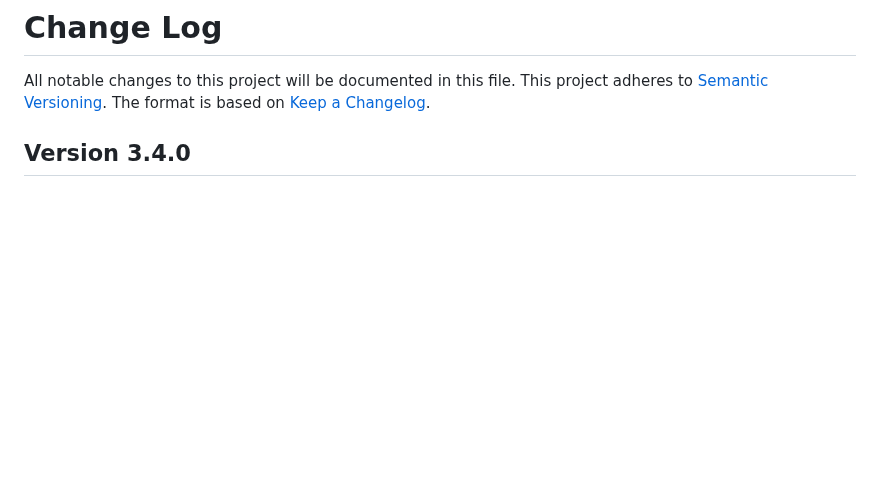
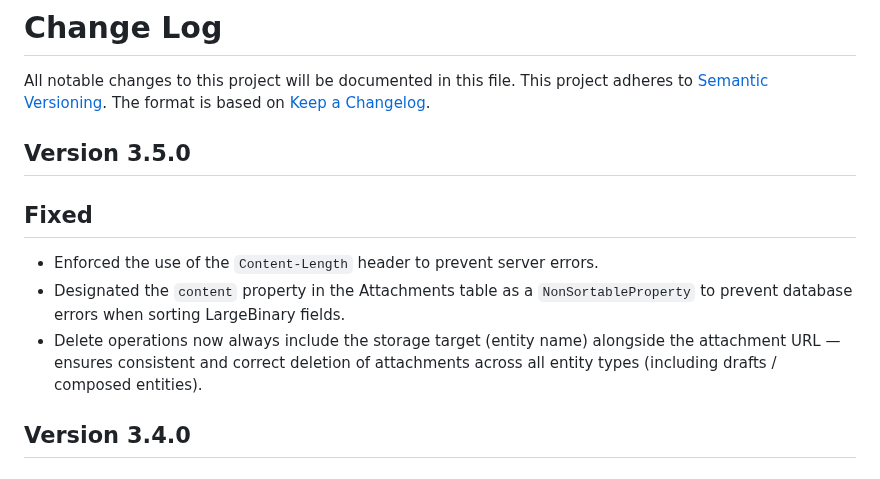
Before and after one commit to cap-js/attachments, a Markdown page: CHANGELOG.md, the part around the change. Drawn GitHub-style; blank space fills up the shorter version.

Commit message:
Update CHANGELOG for version 3.5.0: document fixes for Content-Length enforcement, NonSortableProperty designation, and delete operation consistency

```diff
--- a/CHANGELOG.md
+++ b/CHANGELOG.md
@@ -3,6 +3,14 @@
 All notable changes to this project will be documented in this file.
 This project adheres to [Semantic Versioning](http://semver.org/).
 The format is based on [Keep a Changelog](http://keepachangelog.com/).
+
+## Version 3.5.0
+
+## Fixed
+
+- Enforced the use of the `Content-Length` header to prevent server errors.
+- Designated the `content` property in the Attachments table as a `NonSortableProperty` to prevent database errors when sorting LargeBinary fields.
+- Delete operations now always include the storage target (entity name) alongside the attachment URL — ensures consistent and correct deletion of attachments across all entity types (including drafts / composed entities).
 
 ## Version 3.4.0
 
```
